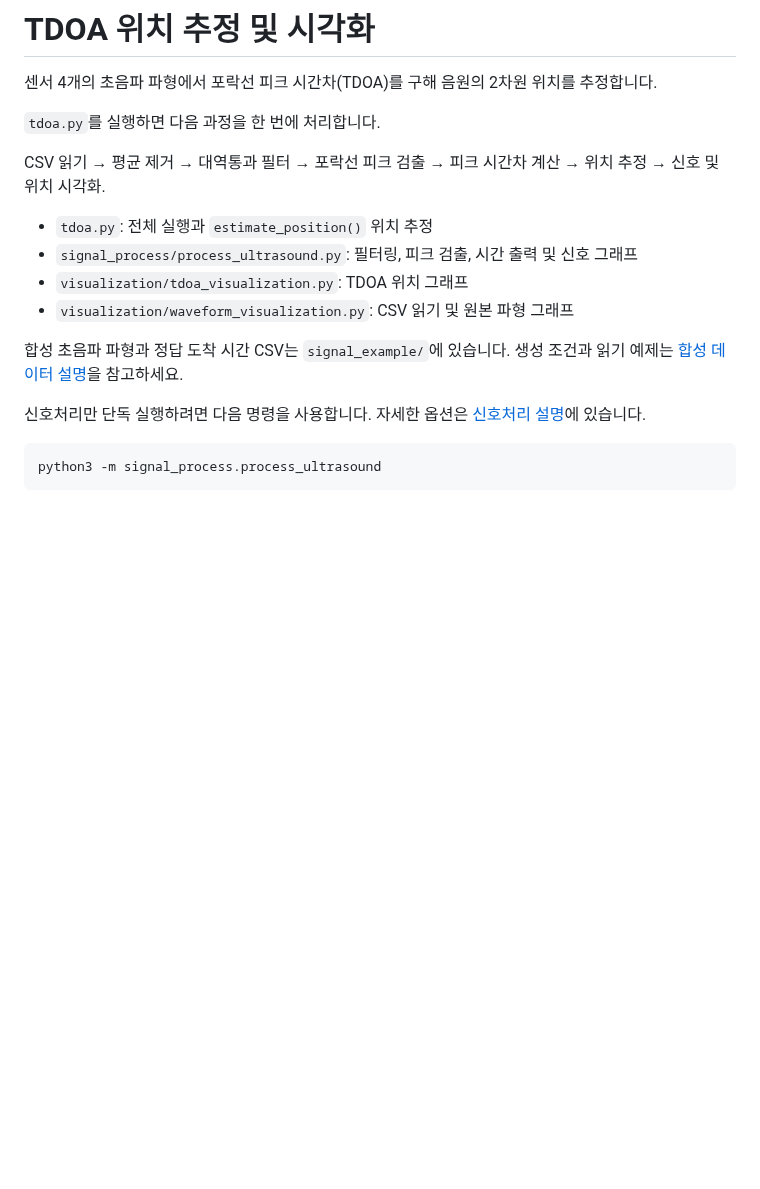
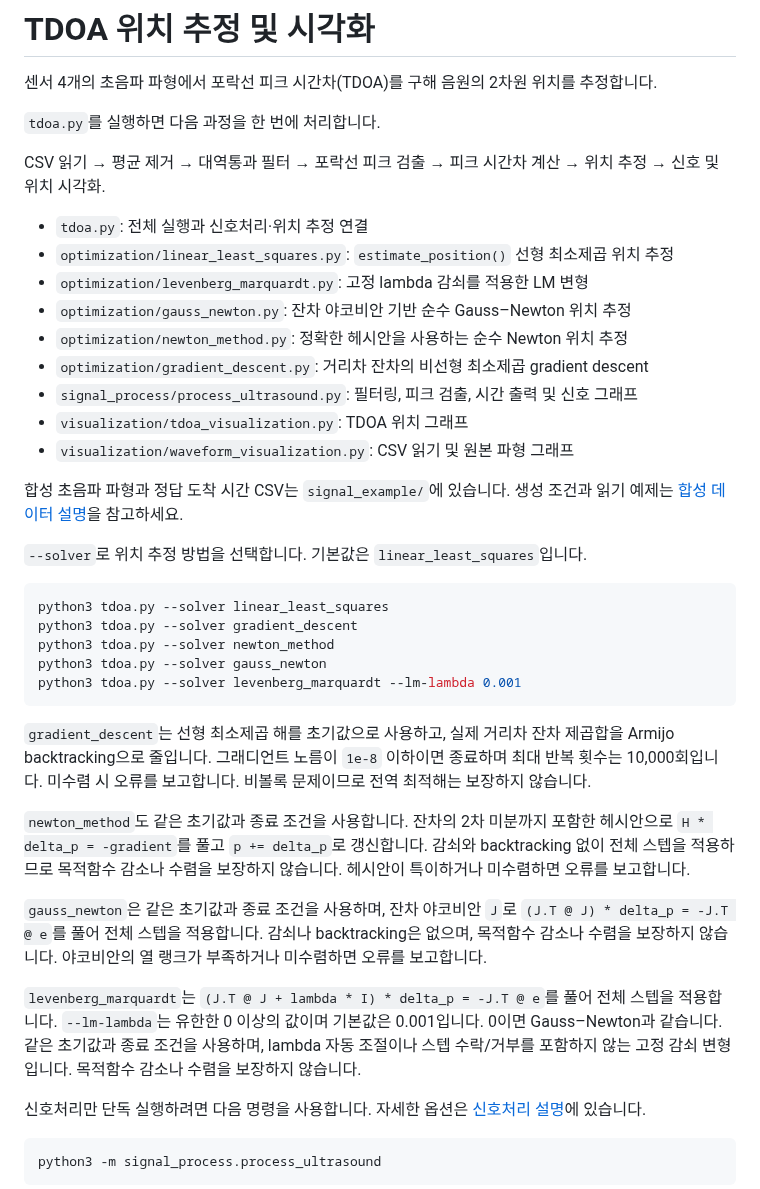
Before and after one commit to whaudrms/tdoa, a Markdown page: README.md, the part around one of its changes. Drawn GitHub-style; blank space fills up the shorter version.

Commit message:
add optimization

````diff
--- a/README.md
+++ b/README.md
@@ -8,13 +8,49 @@
 CSV 읽기 → 평균 제거 → 대역통과 필터 → 포락선 피크 검출 →
 피크 시간차 계산 → 위치 추정 → 신호 및 위치 시각화.
 
-- `tdoa.py`: 전체 실행과 `estimate_position()` 위치 추정
+- `tdoa.py`: 전체 실행과 신호처리·위치 추정 연결
+- `optimization/linear_least_squares.py`: `estimate_position()` 선형 최소제곱 위치 추정
+- `optimization/levenberg_marquardt.py`: 고정 lambda 감쇠를 적용한 LM 변형
+- `optimization/gauss_newton.py`: 잔차 야코비안 기반 순수 Gauss–Newton 위치 추정
+- `optimization/newton_method.py`: 정확한 헤시안을 사용하는 순수 Newton 위치 추정
+- `optimization/gradient_descent.py`: 거리차 잔차의 비선형 최소제곱 gradient descent
 - `signal_process/process_ultrasound.py`: 필터링, 피크 검출, 시간 출력 및 신호 그래프
 - `visualization/tdoa_visualization.py`: TDOA 위치 그래프
 - `visualization/waveform_visualization.py`: CSV 읽기 및 원본 파형 그래프
 
 합성 초음파 파형과 정답 도착 시간 CSV는 `signal_example/`에 있습니다.
 생성 조건과 읽기 예제는 [합성 데이터 설명](signal_example/README.md)을 참고하세요.
+
+`--solver`로 위치 추정 방법을 선택합니다. 기본값은 `linear_least_squares`입니다.
+
+```bash
+python3 tdoa.py --solver linear_least_squares
+python3 tdoa.py --solver gradient_descent
+python3 tdoa.py --solver newton_method
+python3 tdoa.py --solver gauss_newton
+python3 tdoa.py --solver levenberg_marquardt --lm-lambda 0.001
+```
+
+`gradient_descent`는 선형 최소제곱 해를 초기값으로 사용하고, 실제 거리차
+잔차 제곱합을 Armijo backtracking으로 줄입니다. 그래디언트 노름이
+`1e-8` 이하이면 종료하며 최대 반복 횟수는 10,000회입니다. 미수렴 시
+오류를 보고합니다. 비볼록 문제이므로 전역 최적해는 보장하지 않습니다.
+
+`newton_method`도 같은 초기값과 종료 조건을 사용합니다. 잔차의 2차 미분까지
+포함한 헤시안으로 `H * delta_p = -gradient`를 풀고 `p += delta_p`로
+갱신합니다. 감쇠와 backtracking 없이 전체 스텝을 적용하므로 목적함수
+감소나 수렴을 보장하지 않습니다. 헤시안이 특이하거나 미수렴하면 오류를 보고합니다.
+
+`gauss_newton`은 같은 초기값과 종료 조건을 사용하며, 잔차 야코비안 `J`로
+`(J.T @ J) * delta_p = -J.T @ e`를 풀어 전체 스텝을 적용합니다.
+감쇠나 backtracking은 없으며, 목적함수 감소나 수렴을 보장하지 않습니다.
+야코비안의 열 랭크가 부족하거나 미수렴하면 오류를 보고합니다.
+
+`levenberg_marquardt`는 `(J.T @ J + lambda * I) * delta_p = -J.T @ e`를
+풀어 전체 스텝을 적용합니다. `--lm-lambda`는 유한한 0 이상의 값이며 기본값은
+0.001입니다. 0이면 Gauss–Newton과 같습니다. 같은 초기값과 종료 조건을
+사용하며, lambda 자동 조절이나 스텝 수락/거부를 포함하지 않는 고정 감쇠
+변형입니다. 목적함수 감소나 수렴을 보장하지 않습니다.
 
 신호처리만 단독 실행하려면 다음 명령을 사용합니다.
 자세한 옵션은 [신호처리 설명](signal_process/README.md)에 있습니다.
````
Also changed, not shown: other parts of README.md (+29 -0 lines), position.png (deleted), results/solver_comparison/comparison.png (added), signals.png (deleted), 9 other files.
